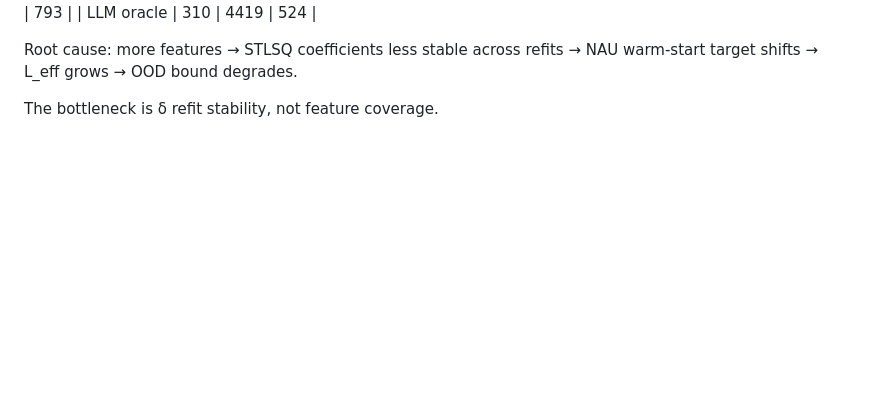
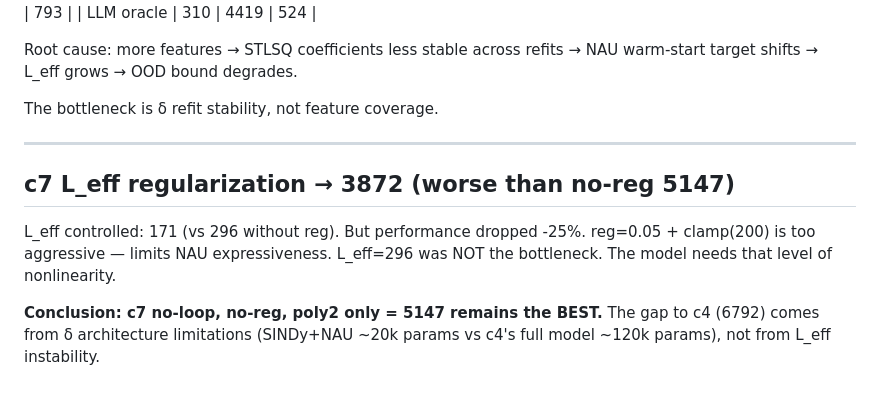
Before and after one commit to erzhu419/MC-WM, a Markdown page: experiments/ATTEMPT_LOG.md, the part around the change. GitHub-like rendering; blank space fills up the shorter version.

Commit message:
L_eff reg=3872: over-regularization hurts. c7 no-reg (5147) confirmed as best.

```diff
--- a/experiments/ATTEMPT_LOG.md
+++ b/experiments/ATTEMPT_LOG.md
@@ -300,3 +300,15 @@ Root cause: more features → STLSQ coefficients less stable across refits
 → NAU warm-start target shifts → L_eff grows → OOD bound degrades.
 
 The bottleneck is δ refit stability, not feature coverage.
+
+---
+
+## c7 L_eff regularization → **3872** (worse than no-reg 5147)
+
+L_eff controlled: 171 (vs 296 without reg). But performance dropped -25%.
+reg=0.05 + clamp(200) is too aggressive — limits NAU expressiveness.
+L_eff=296 was NOT the bottleneck. The model needs that level of nonlinearity.
+
+**Conclusion: c7 no-loop, no-reg, poly2 only = 5147 remains the BEST.**
+The gap to c4 (6792) comes from δ architecture limitations (SINDy+NAU ~20k params
+vs c4's full model ~120k params), not from L_eff instability.
```
